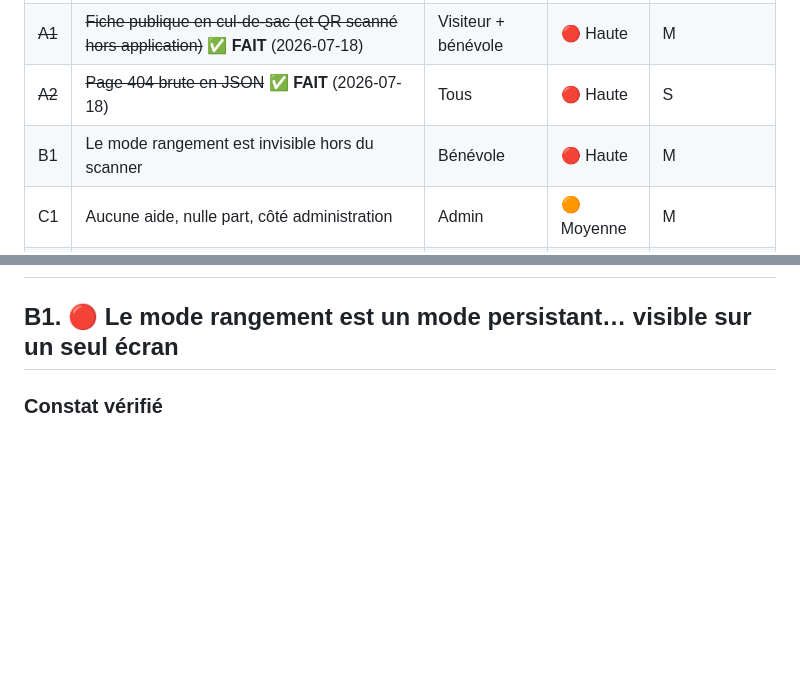
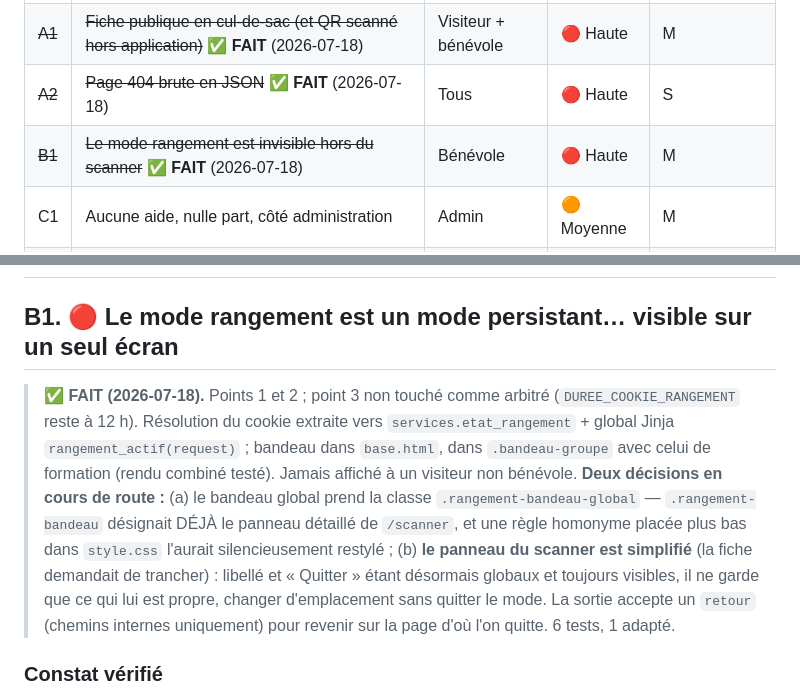
Before and after one commit to Dramac/LudoteX, a Markdown page: docs/audit-ux-2026-07-18.md, 2 parts joined by grey strips. GitHub-like rendering; blank space fills up the shorter version.

```diff
--- a/docs/audit-ux-2026-07-18.md
+++ b/docs/audit-ux-2026-07-18.md
@@ -47,7 +47,7 @@ Trois causes racines expliquent l'essentiel des points relevés :
 | ~~**D5**~~ | ~~**SÉCURITÉ — numéros de pochette publics + purge après retour**~~ ✅ **FAIT** (2026-07-18, 3 volets) | **Tous** | **🔴 Haute** | **S** (volet 1) + **M** (volets 2-3) |
 | ~~A1~~ | ~~Fiche publique en cul-de-sac (et QR scanné hors application)~~ ✅ **FAIT** (2026-07-18) | Visiteur + bénévole | 🔴 Haute | M |
 | ~~A2~~ | ~~Page 404 brute en JSON~~ ✅ **FAIT** (2026-07-18) | Tous | 🔴 Haute | S |
-| B1 | Le mode rangement est invisible hors du scanner | Bénévole | 🔴 Haute | M |
+| ~~B1~~ | ~~Le mode rangement est invisible hors du scanner~~ ✅ **FAIT** (2026-07-18) | Bénévole | 🔴 Haute | M |
 | C1 | Aucune aide, nulle part, côté administration | Admin | 🟠 Moyenne | M |
 | B2 | Quatre aides sans index ni porte d'entrée visiteur | Tous | 🟠 Moyenne | M |
 | A3 | Bouton « Tournois » de l'accueil non gardé | Visiteur | 🟠 Moyenne | S |
@@ -395,6 +395,21 @@ tout de suite — et retirer ce filtre comme n'importe quel autre.
 # B. Parcours bénévole
 
 ## B1. 🔴 Le mode rangement est un mode persistant… visible sur un seul écran
+
+> **✅ FAIT (2026-07-18).** Points 1 et 2 ; point 3 non touché comme arbitré
+> (`DUREE_COOKIE_RANGEMENT` reste à 12 h). Résolution du cookie extraite vers
+> `services.etat_rangement` + global Jinja `rangement_actif(request)` ;
+> bandeau dans `base.html`, dans `.bandeau-groupe` avec celui de formation
+> (rendu combiné testé). Jamais affiché à un visiteur non bénévole.
+> **Deux décisions en cours de route :** (a) le bandeau global prend la
+> classe `.rangement-bandeau-global` — `.rangement-bandeau` désignait DÉJÀ le
+> panneau détaillé de `/scanner`, et une règle homonyme placée plus bas dans
+> `style.css` l'aurait silencieusement restylé ; (b) **le panneau du scanner
+> est simplifié** (la fiche demandait de trancher) : libellé et « Quitter »
+> étant désormais globaux et toujours visibles, il ne garde que ce qui lui
+> est propre, changer d'emplacement sans quitter le mode. La sortie accepte
+> un `retour` (chemins internes uniquement) pour revenir sur la page d'où
+> l'on quitte. 6 tests, 1 adapté.
 
 ### Constat vérifié
 
```
Also changed, not shown: CLAUDE.md (+35 -0 lines).
